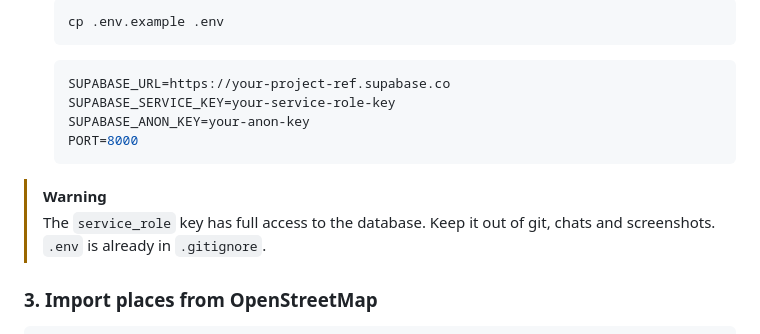
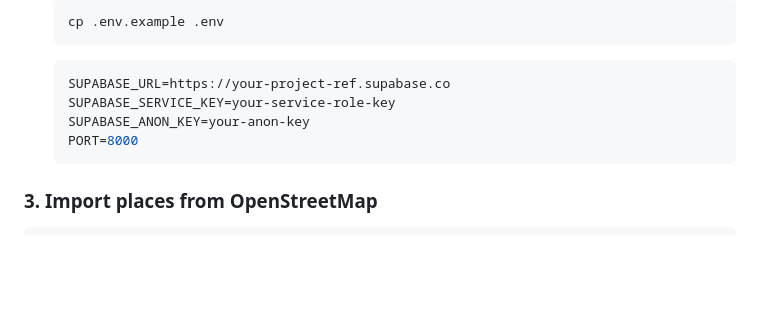
Before and after one commit to anshrjpt/reststop, a Markdown page: README.md, the part around the change. GitHub-like rendering; blank space fills up the shorter version.

Commit message:
Remove warning note from README

````diff
--- a/README.md
+++ b/README.md
@@ -140,9 +140,6 @@ pip install -r requirements.txt
    PORT=8000
    ```
 
-> [!WARNING]
-> The `service_role` key has full access to the database. Keep it out of git, chats and screenshots. `.env` is already in `.gitignore`.
-
 ### 3. Import places from OpenStreetMap
 
 ```bash
````
